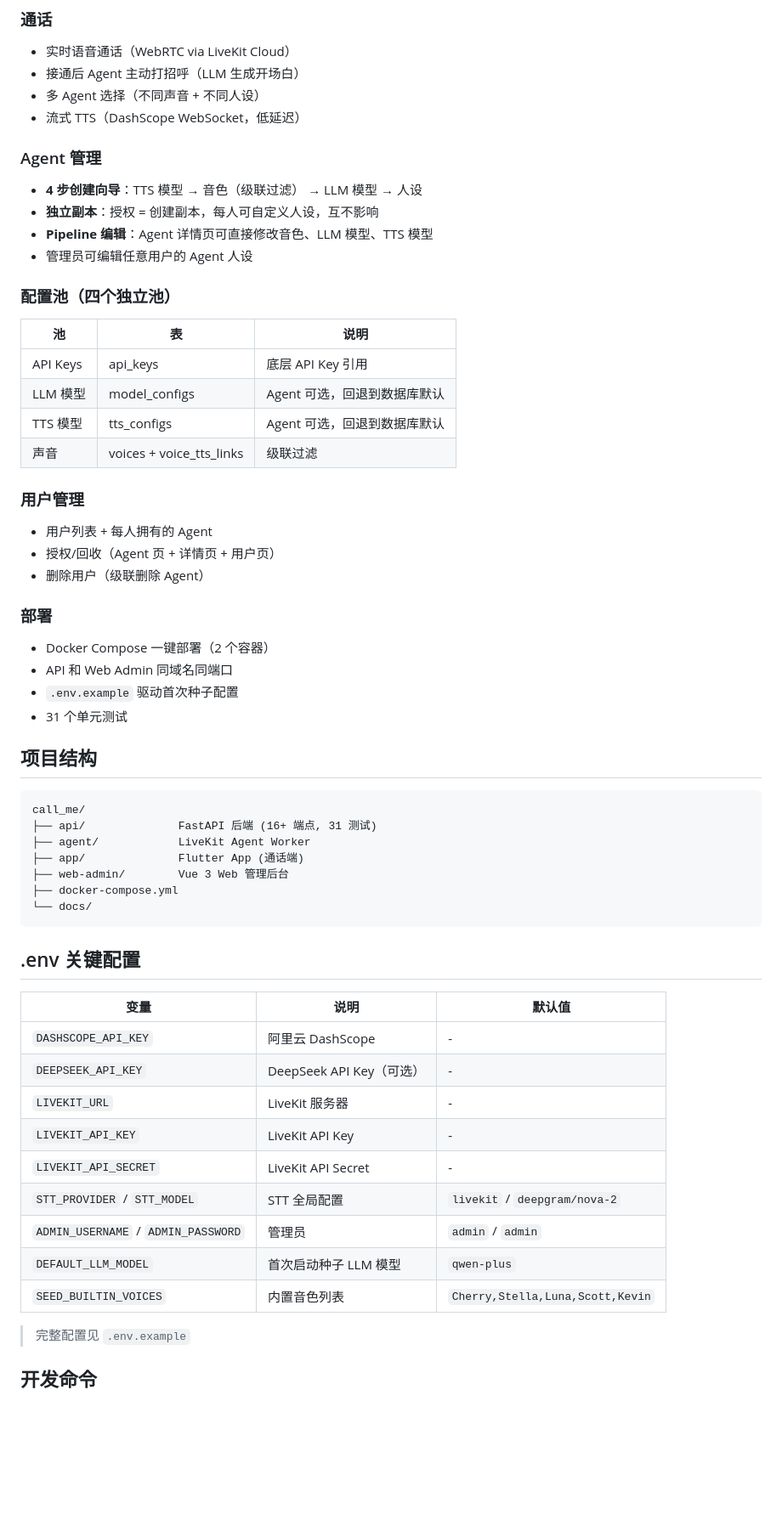
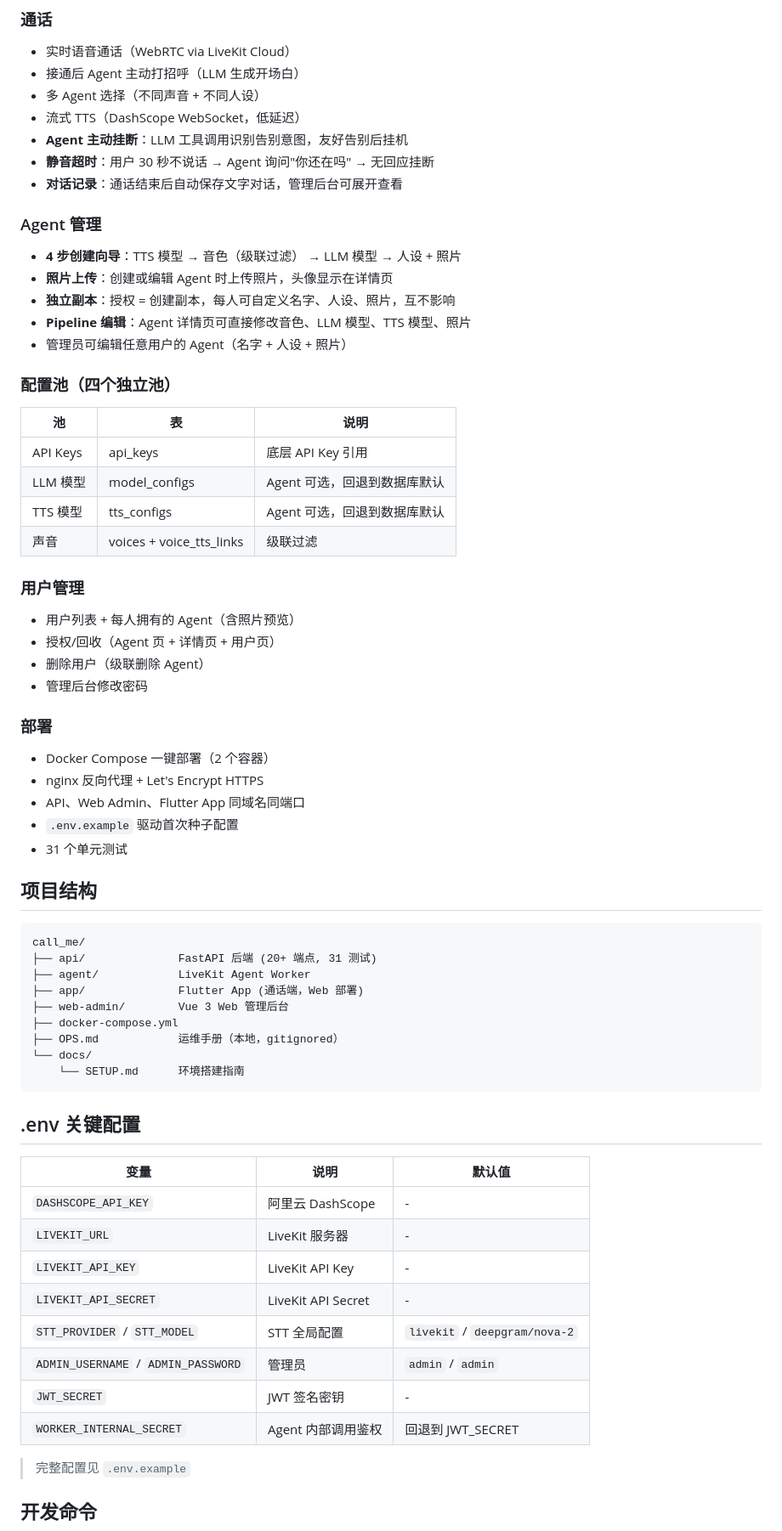
Before and after one commit to fz-z/call_me, a Markdown page: README.md, the part around one of its changes. Shown at 85% size. Drawn GitHub-style; blank space fills up the shorter version.

````diff
--- a/README.md
+++ b/README.md
@@ -48,12 +52,16 @@ cd app && flutter run -d chrome  # 启动 Flutter App
 - 接通后 Agent 主动打招呼（LLM 生成开场白）
 - 多 Agent 选择（不同声音 + 不同人设）
 - 流式 TTS（DashScope WebSocket，低延迟）
+- **Agent 主动挂断**：LLM 工具调用识别告别意图，友好告别后挂机
+- **静音超时**：用户 30 秒不说话 → Agent 询问"你还在吗" → 无回应挂断
+- **对话记录**：通话结束后自动保存文字对话，管理后台可展开查看
 
 ### Agent 管理
-- **4 步创建向导**：TTS 模型 → 音色（级联过滤） → LLM 模型 → 人设
-- **独立副本**：授权 = 创建副本，每人可自定义人设，互不影响
-- **Pipeline 编辑**：Agent 详情页可直接修改音色、LLM 模型、TTS 模型
-- 管理员可编辑任意用户的 Agent 人设
+- **4 步创建向导**：TTS 模型 → 音色（级联过滤） → LLM 模型 → 人设 + 照片
+- **照片上传**：创建或编辑 Agent 时上传照片，头像显示在详情页
+- **独立副本**：授权 = 创建副本，每人可自定义名字、人设、照片，互不影响
+- **Pipeline 编辑**：Agent 详情页可直接修改音色、LLM 模型、TTS 模型、照片
+- 管理员可编辑任意用户的 Agent（名字 + 人设 + 照片）
 
 ### 配置池（四个独立池）
 | 池 | 表 | 说明 |
@@ -64,13 +72,15 @@ cd app && flutter run -d chrome  # 启动 Flutter App
 | 声音 | voices + voice_tts_links | 级联过滤 |
 
 ### 用户管理
-- 用户列表 + 每人拥有的 Agent
+- 用户列表 + 每人拥有的 Agent（含照片预览）
 - 授权/回收（Agent 页 + 详情页 + 用户页）
 - 删除用户（级联删除 Agent）
+- 管理后台修改密码
 
 ### 部署
 - Docker Compose 一键部署（2 个容器）
-- API 和 Web Admin 同域名同端口
+- nginx 反向代理 + Let's Encrypt HTTPS
+- API、Web Admin、Flutter App 同域名同端口
 - `.env.example` 驱动首次种子配置
 - 31 个单元测试
 
@@ -78,12 +88,14 @@ cd app && flutter run -d chrome  # 启动 Flutter App
 
 ```
 call_me/
-├── api/              FastAPI 后端 (16+ 端点, 31 测试)
+├── api/              FastAPI 后端 (20+ 端点, 31 测试)
 ├── agent/            LiveKit Agent Worker
-├── app/              Flutter App (通话端)
+├── app/              Flutter App (通话端，Web 部署)
 ├── web-admin/        Vue 3 Web 管理后台
 ├── docker-compose.yml
+├── OPS.md            运维手册（本地，gitignored）
 └── docs/
+    └── SETUP.md      环境搭建指南
 ```
 
 ## .env 关键配置
@@ -91,14 +103,13 @@ call_me/
 | 变量 | 说明 | 默认值 |
 |------|------|--------|
 | `DASHSCOPE_API_KEY` | 阿里云 DashScope | - |
-| `DEEPSEEK_API_KEY` | DeepSeek API Key（可选） | - |
 | `LIVEKIT_URL` | LiveKit 服务器 | - |
 | `LIVEKIT_API_KEY` | LiveKit API Key | - |
 | `LIVEKIT_API_SECRET` | LiveKit API Secret | - |
 | `STT_PROVIDER` / `STT_MODEL` | STT 全局配置 | `livekit` / `deepgram/nova-2` |
 | `ADMIN_USERNAME` / `ADMIN_PASSWORD` | 管理员 | `admin` / `admin` |
-| `DEFAULT_LLM_MODEL` | 首次启动种子 LLM 模型 | `qwen-plus` |
-| `SEED_BUILTIN_VOICES` | 内置音色列表 | `Cherry,Stella,Luna,Scott,Kevin` |
+| `JWT_SECRET` | JWT 签名密钥 | - |
+| `WORKER_INTERNAL_SECRET` | Agent 内部调用鉴权 | 回退到 JWT_SECRET |
 
 > 完整配置见 `.env.example`
 
````
Also changed, not shown: other parts of README.md (+22 -16 lines), CLAUDE.md (+9 -3 lines), docs/SETUP.md (+42 -53 lines).
